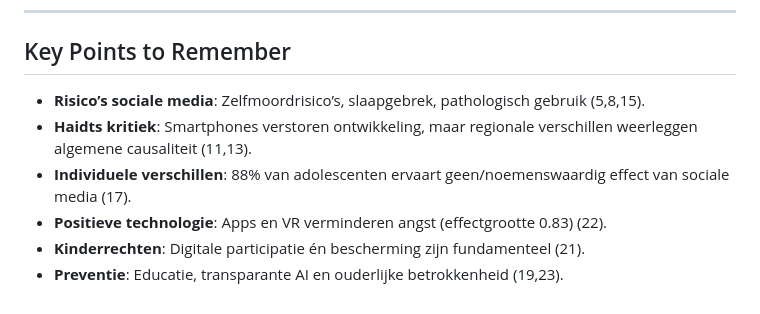
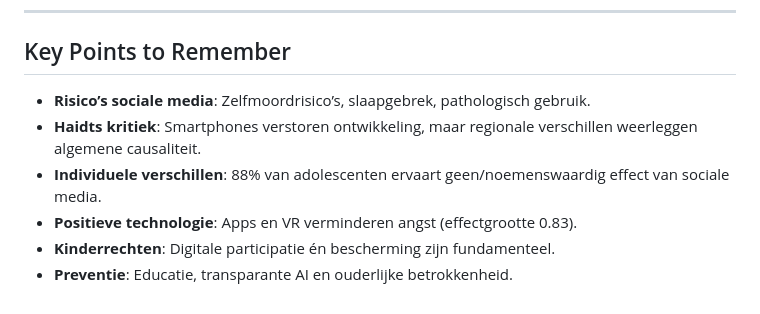
Before and after one commit to CedricDeVijt/ComputerScienceNotes, a Markdown page: Bachelor 3/Media en digitale samenleving/3 Media, technologie en welzijn.md, the part around one of its changes. GitHub-like rendering.

```diff
--- a/Bachelor 3/Media en digitale samenleving/3 Media, technologie en welzijn.md
+++ b/Bachelor 3/Media en digitale samenleving/3 Media, technologie en welzijn.md
@@ -64,9 +64,9 @@
 
 ## Key Points to Remember
 
-- **Risico’s sociale media**: Zelfmoordrisico’s, slaapgebrek, pathologisch gebruik (5,8,15).
-- **Haidts kritiek**: Smartphones verstoren ontwikkeling, maar regionale verschillen weerleggen algemene causaliteit (11,13).
-- **Individuele verschillen**: 88% van adolescenten ervaart geen/noemenswaardig effect van sociale media (17).
-- **Positieve technologie**: Apps en VR verminderen angst (effectgrootte 0.83) (22).
-- **Kinderrechten**: Digitale participatie én bescherming zijn fundamenteel (21).
-- **Preventie**: Educatie, transparante AI en ouderlijke betrokkenheid (19,23).
+- **Risico’s sociale media**: Zelfmoordrisico’s, slaapgebrek, pathologisch gebruik.
+- **Haidts kritiek**: Smartphones verstoren ontwikkeling, maar regionale verschillen weerleggen algemene causaliteit.
+- **Individuele verschillen**: 88% van adolescenten ervaart geen/noemenswaardig effect van sociale media.
+- **Positieve technologie**: Apps en VR verminderen angst (effectgrootte 0.83).
+- **Kinderrechten**: Digitale participatie én bescherming zijn fundamenteel.
+- **Preventie**: Educatie, transparante AI en ouderlijke betrokkenheid.
```
Also changed, not shown: other parts of Bachelor 3/Media en digitale samenleving/3 Media, technologie en welzijn.md (+22 -22 lines), 2 other files.
